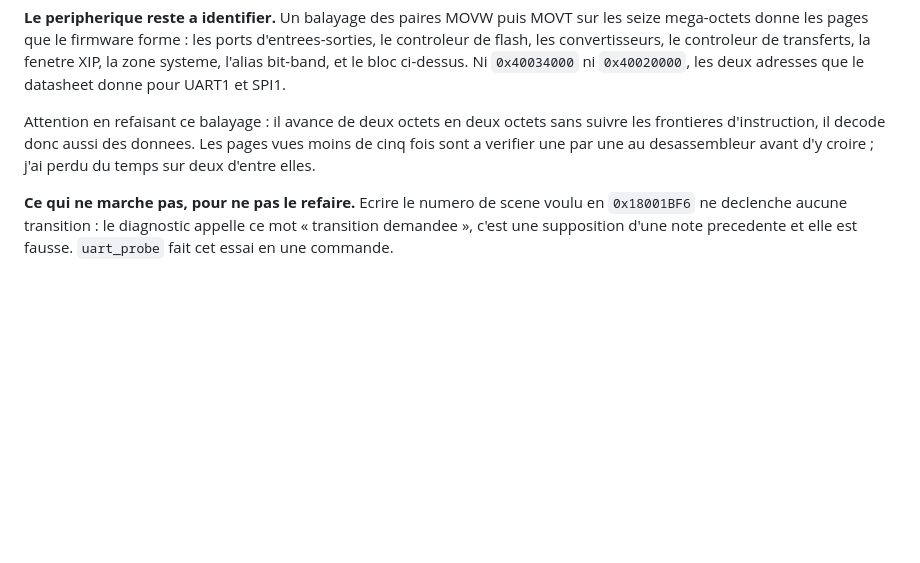
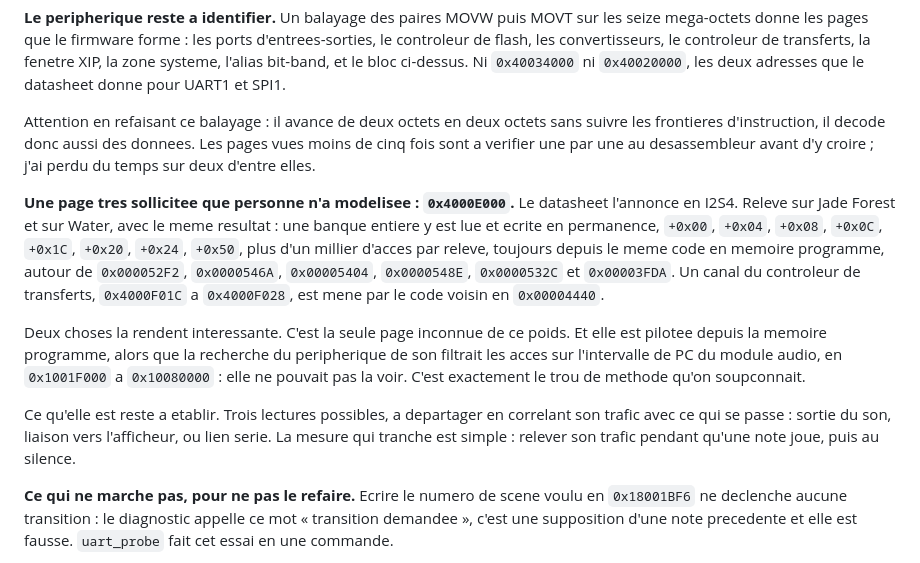
Before and after one commit to infinition/capybara, a Markdown page: docs/feuille-de-route.md, the part around the change. GitHub-like rendering; blank space fills up the shorter version.

Commit message:
docs: une page inconnue et tres sollicitee, 0x4000E000, que la methode precedente ne pouvait pas voir
Relevee sur Jade Forest et sur Water avec le meme resultat : une banque
entiere lue et ecrite en permanence, plus d'un millier d'acces par releve,
toujours depuis le meme code en memoire programme autour de 0x00005300 a
0x00005500, avec un canal du controleur de transferts mene par le code voisin.

C'est la seule page inconnue de ce poids. Et elle est pilotee depuis la memoire
programme, alors que la recherche du peripherique de son filtrait sur
l'intervalle de PC du module audio : elle ne pouvait pas la voir.

Sortie du son, liaison vers l'afficheur ou lien serie, cela reste a etablir. La
mesure qui tranche est de relever son trafic pendant qu'une note joue, puis au
silence.

```diff
--- a/docs/feuille-de-route.md
+++ b/docs/feuille-de-route.md
@@ -119,6 +119,26 @@ sans suivre les frontieres d'instruction, il decode donc aussi des donnees. Les
 pages vues moins de cinq fois sont a verifier une par une au desassembleur avant
 d'y croire ; j'ai perdu du temps sur deux d'entre elles.
 
+**Une page tres sollicitee que personne n'a modelisee : `0x4000E000`.** Le
+datasheet l'annonce en I2S4. Releve sur Jade Forest et sur Water, avec le meme
+resultat : une banque entiere y est lue et ecrite en permanence, `+0x00`,
+`+0x04`, `+0x08`, `+0x0C`, `+0x1C`, `+0x20`, `+0x24`, `+0x50`, plus d'un millier
+d'acces par releve, toujours depuis le meme code en memoire programme, autour de
+`0x000052F2`, `0x0000546A`, `0x00005404`, `0x0000548E`, `0x0000532C` et
+`0x00003FDA`. Un canal du controleur de transferts, `0x4000F01C` a `0x4000F028`,
+est mene par le code voisin en `0x00004440`.
+
+Deux choses la rendent interessante. C'est la seule page inconnue de ce poids.
+Et elle est pilotee depuis la memoire programme, alors que la recherche du
+peripherique de son filtrait les acces sur l'intervalle de PC du module audio,
+en `0x1001F000` a `0x10080000` : elle ne pouvait pas la voir. C'est exactement
+le trou de methode qu'on soupconnait.
+
+Ce qu'elle est reste a etablir. Trois lectures possibles, a departager en
+correlant son trafic avec ce qui se passe : sortie du son, liaison vers
+l'afficheur, ou lien serie. La mesure qui tranche est simple : relever son
+trafic pendant qu'une note joue, puis au silence.
+
 **Ce qui ne marche pas, pour ne pas le refaire.** Ecrire le numero de scene
 voulu en `0x18001BF6` ne declenche aucune transition : le diagnostic appelle ce
 mot « transition demandee », c'est une supposition d'une note precedente et
```
